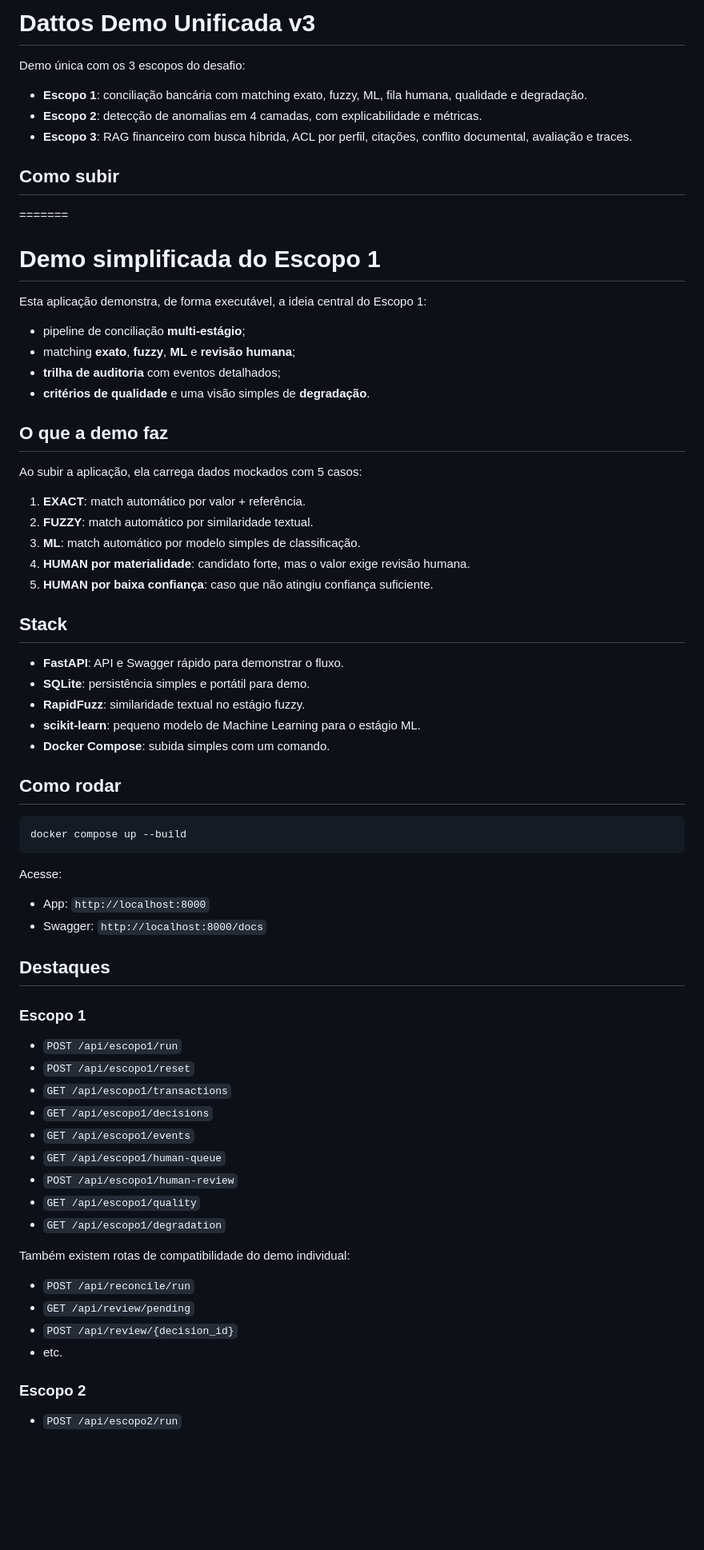
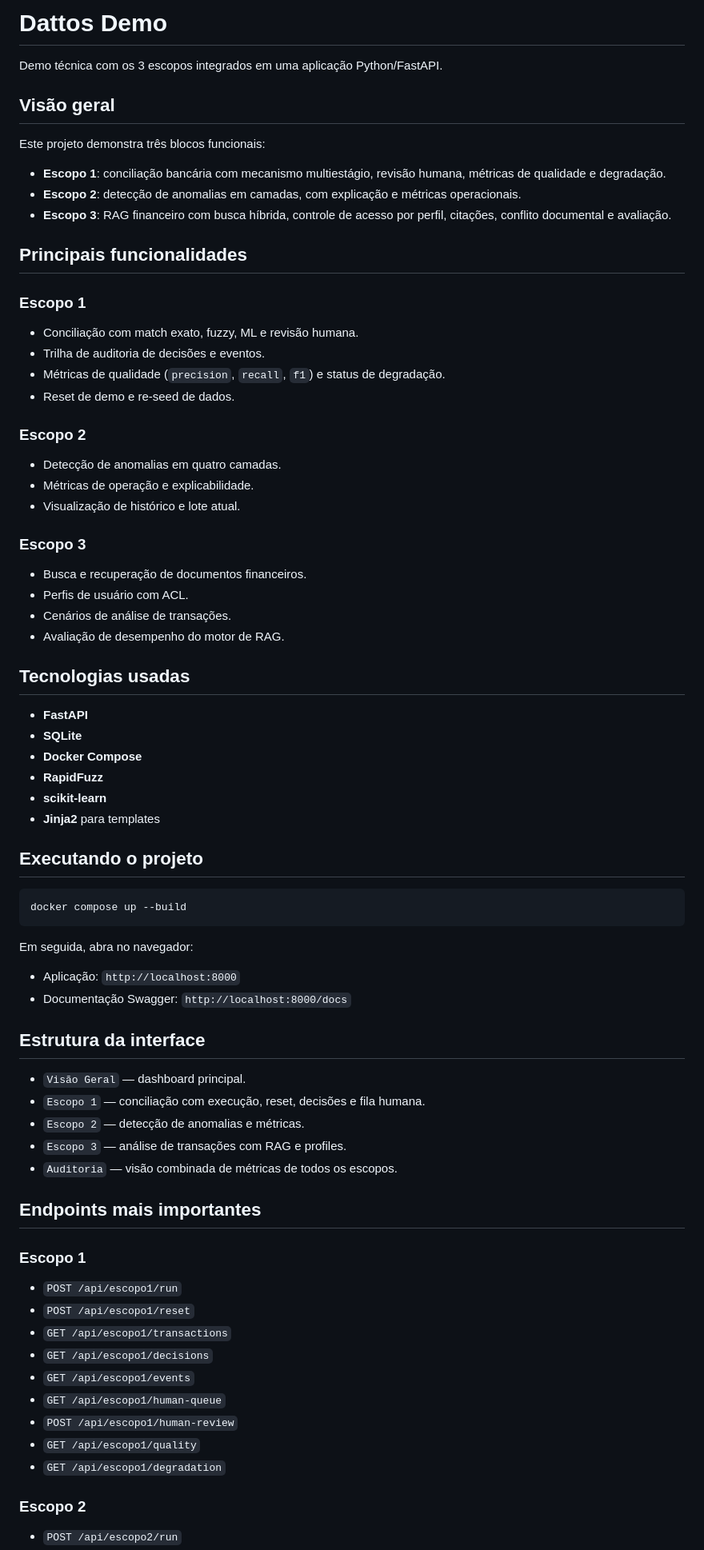
Before and after one commit to danluri/dattos, a Markdown page: README.md, the part around one of its changes. Shown at 80% size. GitHub-like rendering; blank space fills up the shorter version.

````diff
--- a/README.md
+++ b/README.md
@@ -1,50 +1,66 @@
-# Dattos Demo Unificada v3
-Demo única com os 3 escopos do desafio:
+# Dattos Demo
 
-- **Escopo 1**: conciliação bancária com matching exato, fuzzy, ML, fila humana, qualidade e degradação.
-- **Escopo 2**: detecção de anomalias em 4 camadas, com explicabilidade e métricas.
-- **Escopo 3**: RAG financeiro com busca híbrida, ACL por perfil, citações, conflito documental, avaliação e traces.
+Demo técnica com os 3 escopos integrados em uma aplicação Python/FastAPI.
 
-## Como subir
-=======
-# Demo simplificada do Escopo 1
+## Visão geral
 
-Esta aplicação demonstra, de forma executável, a ideia central do Escopo 1:
+Este projeto demonstra três blocos funcionais:
 
-- pipeline de conciliação **multi-estágio**;
-- matching **exato**, **fuzzy**, **ML** e **revisão humana**;
-- **trilha de auditoria** com eventos detalhados;
-- **critérios de qualidade** e uma visão simples de **degradação**.
+- **Escopo 1**: conciliação bancária com mecanismo multiestágio, revisão humana, métricas de qualidade e degradação.
+- **Escopo 2**: detecção de anomalias em camadas, com explicação e métricas operacionais.
+- **Escopo 3**: RAG financeiro com busca híbrida, controle de acesso por perfil, citações, conflito documental e avaliação.
 
-## O que a demo faz
+## Principais funcionalidades
 
-Ao subir a aplicação, ela carrega dados mockados com 5 casos:
+### Escopo 1
 
-1. **EXACT**: match automático por valor + referência.
-2. **FUZZY**: match automático por similaridade textual.
-3. **ML**: match automático por modelo simples de classificação.
-4. **HUMAN por materialidade**: candidato forte, mas o valor exige revisão humana.
-5. **HUMAN por baixa confiança**: caso que não atingiu confiança suficiente.
+- Conciliação com match exato, fuzzy, ML e revisão humana.
+- Trilha de auditoria de decisões e eventos.
+- Métricas de qualidade (`precision`, `recall`, `f1`) e status de degradação.
+- Reset de demo e re-seed de dados.
 
-## Stack
+### Escopo 2
 
-- **FastAPI**: API e Swagger rápido para demonstrar o fluxo.
-- **SQLite**: persistência simples e portátil para demo.
-- **RapidFuzz**: similaridade textual no estágio fuzzy.
-- **scikit-learn**: pequeno modelo de Machine Learning para o estágio ML.
-- **Docker Compose**: subida simples com um comando.
+- Detecção de anomalias em quatro camadas.
+- Métricas de operação e explicabilidade.
+- Visualização de histórico e lote atual.
 
-## Como rodar
+### Escopo 3
+
+- Busca e recuperação de documentos financeiros.
+- Perfis de usuário com ACL.
+- Cenários de análise de transações.
+- Avaliação de desempenho do motor de RAG.
+
+## Tecnologias usadas
+
+- **FastAPI**
+- **SQLite**
+- **Docker Compose**
+- **RapidFuzz**
+- **scikit-learn**
+- **Jinja2** para templates
+
+## Executando o projeto
 
 ```bash
 docker compose up --build
 ```
-Acesse:
 
-- App: `http://localhost:8000`
-- Swagger: `http://localhost:8000/docs`
+Em seguida, abra no navegador:
 
-## Destaques
+- Aplicação: `http://localhost:8000`
+- Documentação Swagger: `http://localhost:8000/docs`
+
+## Estrutura da interface
+
+- `Visão Geral` — dashboard principal.
+- `Escopo 1` — conciliação com execução, reset, decisões e fila humana.
+- `Escopo 2` — detecção de anomalias e métricas.
+- `Escopo 3` — análise de transações com RAG e profiles.
+- `Auditoria` — visão combinada de métricas de todos os escopos.
+
+## Endpoints mais importantes
 
 ### Escopo 1
 
@@ -58,13 +74,6 @@ Acesse:
 - `GET /api/escopo1/quality`
 - `GET /api/escopo1/degradation`
 
-Também existem rotas de compatibilidade do demo individual:
-
-- `POST /api/reconcile/run`
-- `GET /api/review/pending`
-- `POST /api/review/{decision_id}`
-- etc.
-
 ### Escopo 2
 
 - `POST /api/escopo2/run`
````
Also changed, not shown: other parts of README.md (+45 -116 lines).
